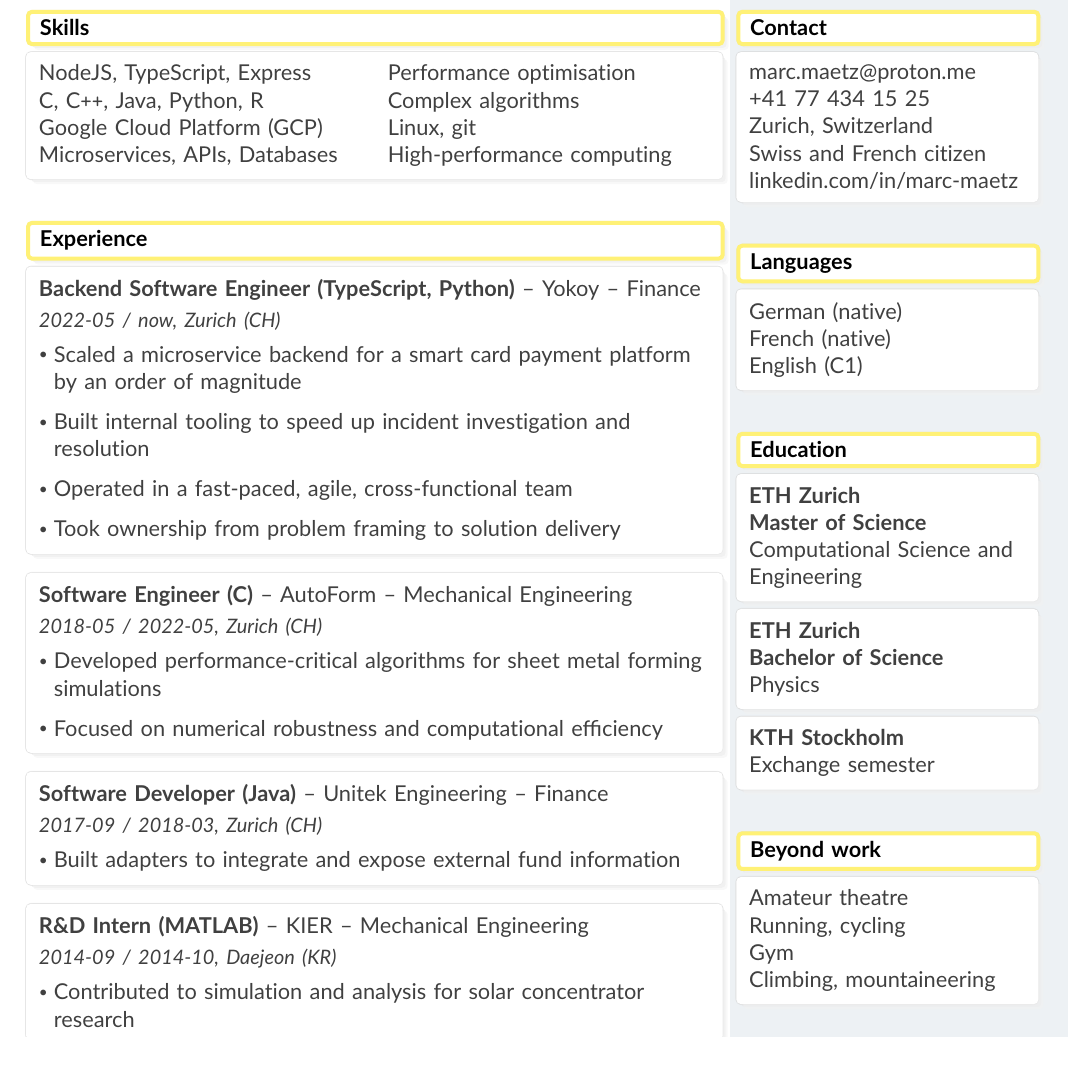
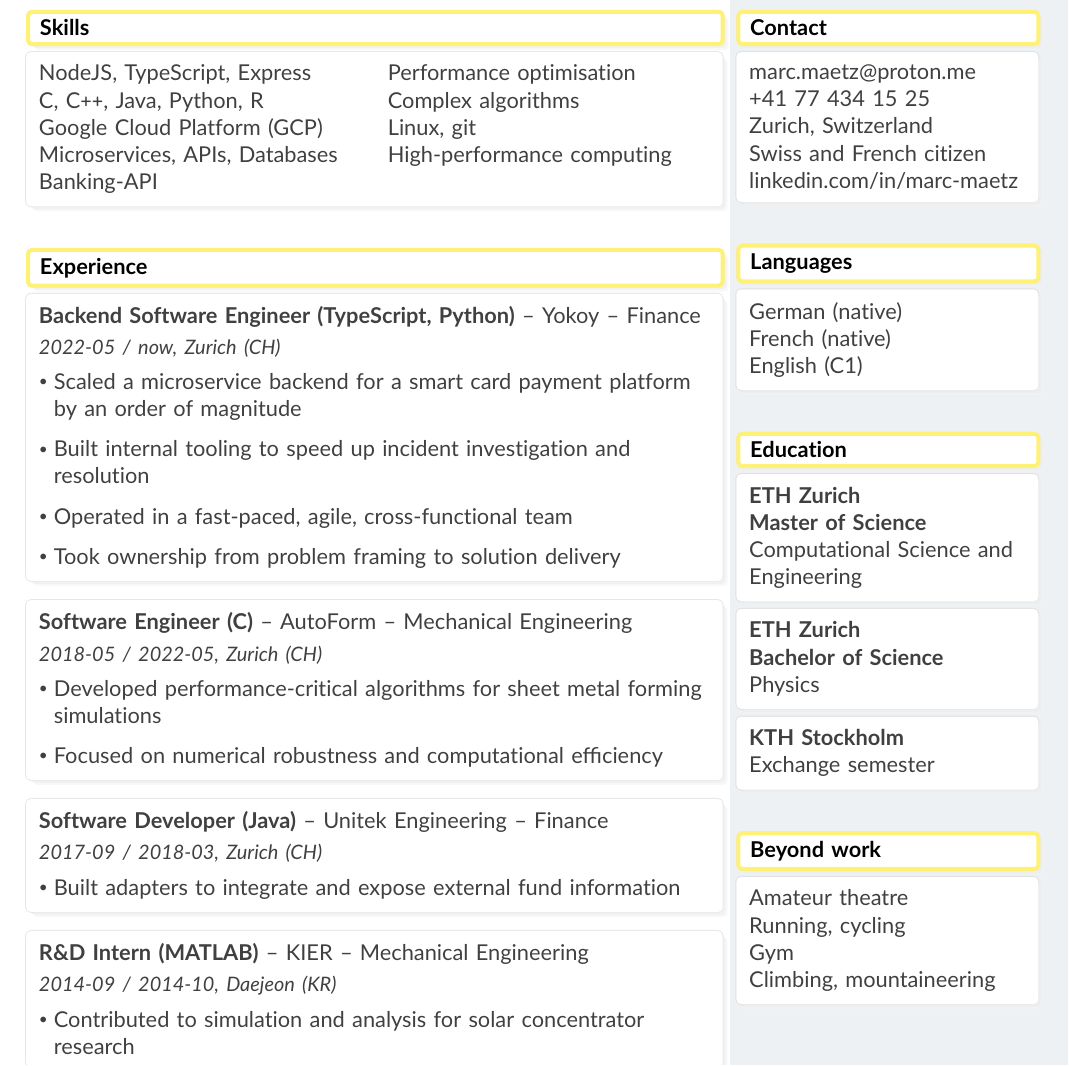
Before and after one commit to MarcMaetz/documents, a LaTeX CV (cv.tex): part of the page, cut so that both start at the same text. Compiled offline with pdfLaTeX.

Commit message:
add skills

```diff
--- a/cv.tex
+++ b/cv.tex
@@ -154,6 +154,7 @@
       C, C\texttt{++}, Java, Python, R\\
       Google Cloud Platform (GCP)\\
       Microservices, APIs, Databases\\
+      Banking-API
     \end{minipage}%
     \hfill
     \begin{minipage}[t]{0.48\textwidth}
```
